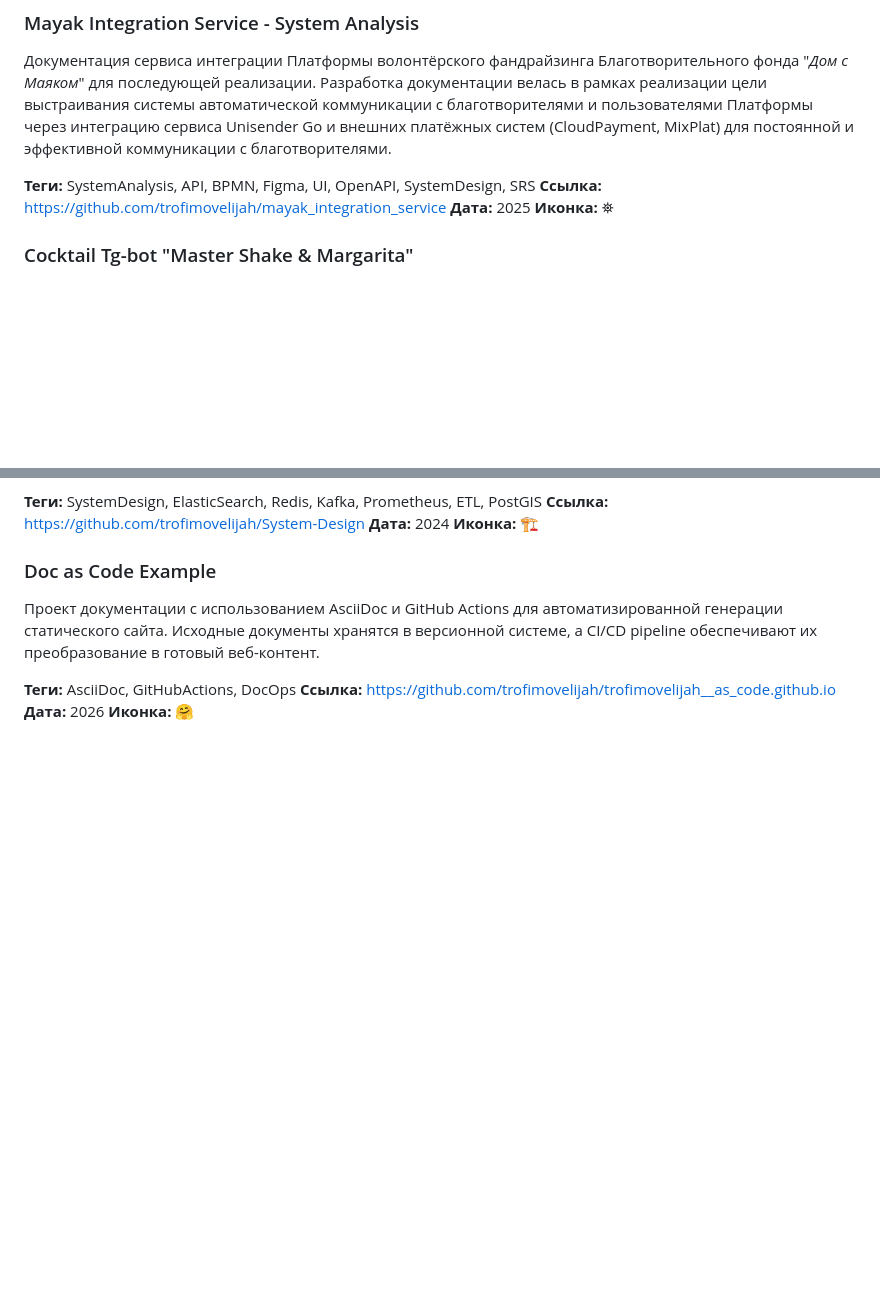
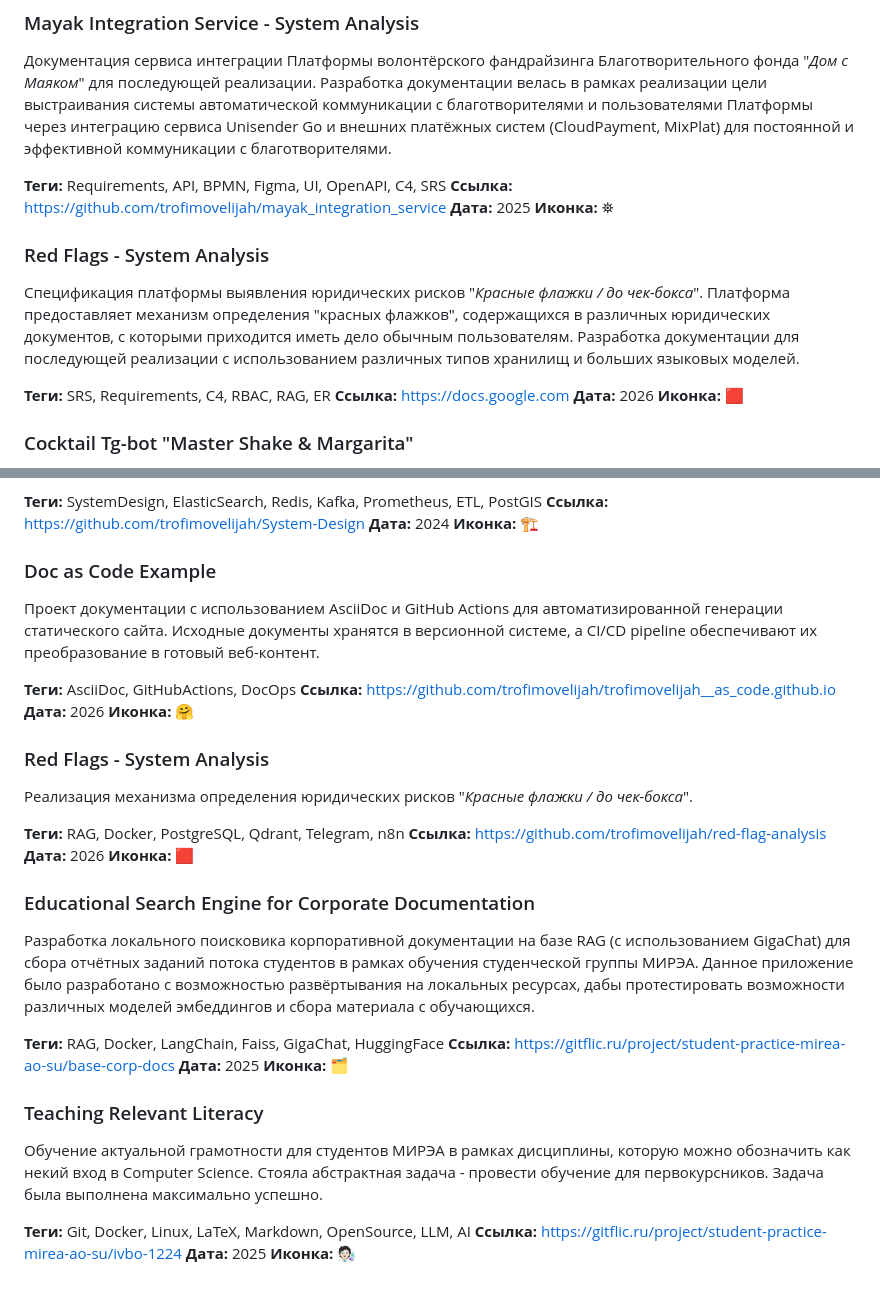
Before and after one commit to trofimovelijah/trofimovelijah.github.io, a Markdown page: content/projects.md, 2 parts joined by grey strips. Drawn GitHub-style; blank space fills up the shorter version.

Commit message:
Указаны актуальные проекты

```diff
--- a/content/projects.md
+++ b/content/projects.md
@@ -4,10 +4,19 @@
 
 Документация сервиса интеграции Платформы волонтёрского фандрайзинга Благотворительного фонда "*Дом с Маяком*" для последующей реализации. Разработка документации велась в рамках реализации цели выстраивания системы автоматической коммуникации с благотворителями и пользователями Платформы через интеграцию сервиса Unisender Go и внешних платёжных систем (CloudPayment, MixPlat) для постоянной и эффективной коммуникации с благотворителями.
 
-**Теги:** SystemAnalysis, API, BPMN, Figma, UI, OpenAPI, SystemDesign, SRS
+**Теги:** Requirements, API, BPMN, Figma, UI, OpenAPI, C4, SRS
 **Ссылка:** https://github.com/trofimovelijah/mayak_integration_service
 **Дата:** 2025
 **Иконка:** ⛯
+
+### Red Flags - System Analysis
+
+Спецификация платформы выявления юридических рисков "*Красные флажки / до чек-бокса*". Платформа предоставляет механизм определения "красных флажков", содержащихся в различных юридических документов, с которыми приходится иметь дело обычным пользователям. Разработка документации для последующей реализации с использованием различных типов хранилищ и больших языковых моделей.
+
+**Теги:** SRS, Requirements, C4, RBAC, RAG, ER
+**Ссылка:** [https://docs.google.com](https://docs.google.com/document/d/1s5n__p_HItBspoNvUpveP_-ZSwDBr2WYCdYvToondTg/edit?usp=sharing)
+**Дата:** 2026
+**Иконка:** 🟥
 
 ### Cocktail Tg-bot "Master Shake & Margarita"
 
@@ -35,3 +44,30 @@
 **Ссылка:** https://github.com/trofimovelijah/trofimovelijah__as_code.github.io
 **Дата:** 2026
 **Иконка:** 🤗
+
+### Red Flags - System Analysis
+
+Реализация механизма определения юридических рисков "*Красные флажки / до чек-бокса*".
+
+**Теги:** RAG, Docker, PostgreSQL, Qdrant, Telegram, n8n
+**Ссылка:** https://github.com/trofimovelijah/red-flag-analysis
+**Дата:** 2026
+**Иконка:** 🟥
+
+### Educational Search Engine for Corporate Documentation
+
+Разработка локального поисковика корпоративной документации на базе RAG (с использованием GigaChat) для сбора отчётных заданий потока студентов в рамках обучения студенческой группы МИРЭА. Данное приложение было разработано с возможностью развёртывания на локальных ресурсах, дабы протестировать возможности различных моделей эмбеддингов и сбора материала с обучающихся.
+
+**Теги:** RAG, Docker, LangChain, Faiss, GigaChat, HuggingFace
+**Ссылка:** https://gitflic.ru/project/student-practice-mirea-ao-su/base-corp-docs
+**Дата:** 2025
+**Иконка:** 🗂️
+
+### Teaching Relevant Literacy
+
+Обучение актуальной грамотности для студентов МИРЭА в рамках дисциплины, которую можно обозначить как некий вход в Computer Science. Стояла абстрактная задача - провести обучение для первокурсников. Задача была выполнена максимально успешно.
+
+**Теги:** Git, Docker, Linux, LaTeX, Markdown, OpenSource, LLM, AI
+**Ссылка:** https://gitflic.ru/project/student-practice-mirea-ao-su/ivbo-1224
+**Дата:** 2025
+**Иконка:** 🧑🏻‍🔬
```
